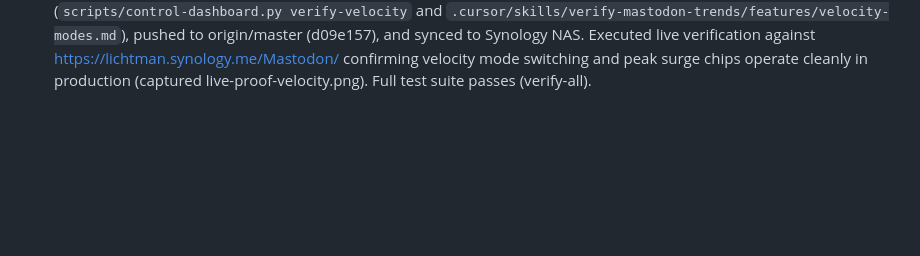
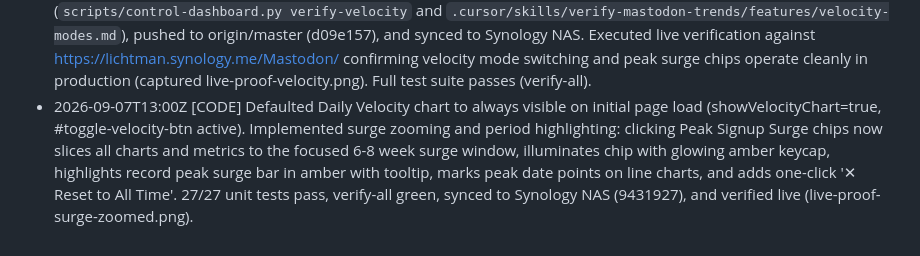
Before and after one commit to obsesivegamer/Mastodon-User-Trends, a Markdown page: .agent/CONTINUITY.md, the part around the change. GitHub-like rendering; blank space fills up the shorter version.

Commit message:
docs(continuity): record default velocity visibility and surge focus outcome

```diff
--- a/.agent/CONTINUITY.md
+++ b/.agent/CONTINUITY.md
@@ -55,3 +55,4 @@
 - 2026-09-07T12:26Z [CODE] Implemented dual-mode Velocity chart (⚡ MAU Health vs 👥 Signups), added Peak Signup Surges era bar (Nov '22, Jul '23, Sep '24, Feb '24), and updated Card 4 to MAU Health & Velocity.
 - 2026-09-07T12:26Z [TOOL] All 25/25 unit tests pass. Automated Playwright suite verified end-to-end (captured proof-mau-primary.png, proof-velocity-signups.png, proof-velocity-mau.png). Committed to master (ff4dbcf).
 - 2026-09-07T12:35Z [TOOL] Bumped asset query strings to v=8 in index.html, extended verification skill (`scripts/control-dashboard.py verify-velocity` and `.cursor/skills/verify-mastodon-trends/features/velocity-modes.md`), pushed to origin/master (d09e157), and synced to Synology NAS. Executed live verification against https://lichtman.synology.me/Mastodon/ confirming velocity mode switching and peak surge chips operate cleanly in production (captured live-proof-velocity.png). Full test suite passes (verify-all).
+- 2026-09-07T13:00Z [CODE] Defaulted Daily Velocity chart to always visible on initial page load (showVelocityChart=true, #toggle-velocity-btn active). Implemented surge zooming and period highlighting: clicking Peak Signup Surge chips now slices all charts and metrics to the focused 6-8 week surge window, illuminates chip with glowing amber keycap, highlights record peak surge bar in amber with tooltip, marks peak date points on line charts, and adds one-click '✕ Reset to All Time'. 27/27 unit tests pass, verify-all green, synced to Synology NAS (9431927), and verified live (live-proof-surge-zoomed.png).
```
